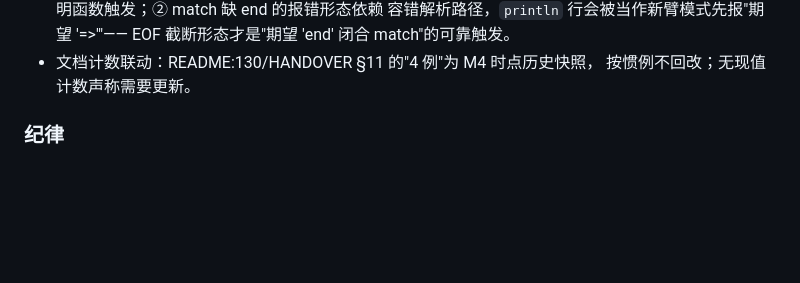
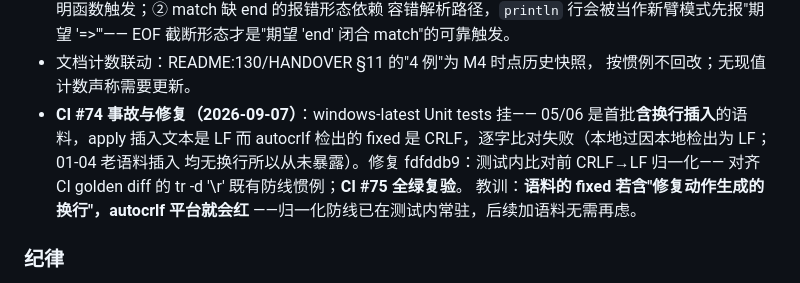
Before and after one commit to lom-lang/lom, a Markdown page: docs/TODO.md, the part around the change. GitHub-like rendering; blank space fills up the shorter version.

Commit message:
docs(m): M3 补记 CI #74 行尾事故与修复闭环（CI #75 复绿）

```diff
--- a/docs/TODO.md
+++ b/docs/TODO.md
@@ -100,6 +100,13 @@ M3 = fix_corpus 扩充（repair-native 回归网 4 例 → 全诊断码家族覆
   EOF 截断形态才是"期望 'end' 闭合 match"的可靠触发。
 - 文档计数联动：README:130/HANDOVER §11 的"4 例"为 M4 时点历史快照，
   按惯例不回改；无现值计数声称需要更新。
+- **CI #74 事故与修复（2026-09-07）**：windows-latest Unit tests 挂——
+  05/06 是首批**含换行插入**的语料，apply 插入文本是 LF 而 autocrlf 检出的
+  fixed 是 CRLF，逐字比对失败（本地过因本地检出为 LF；01-04 老语料插入
+  均无换行所以从未暴露）。修复 fdfddb9：测试内比对前 CRLF→LF 归一化——
+  对齐 CI golden diff 的 tr -d '\r' 既有防线惯例；**CI #75 全绿复验**。
+  教训：**语料的 fixed 若含"修复动作生成的换行"，autocrlf 平台就会红**
+  ——归一化防线已在测试内常驻，后续加语料无需再虑。
 
 ### 纪律
 
```
